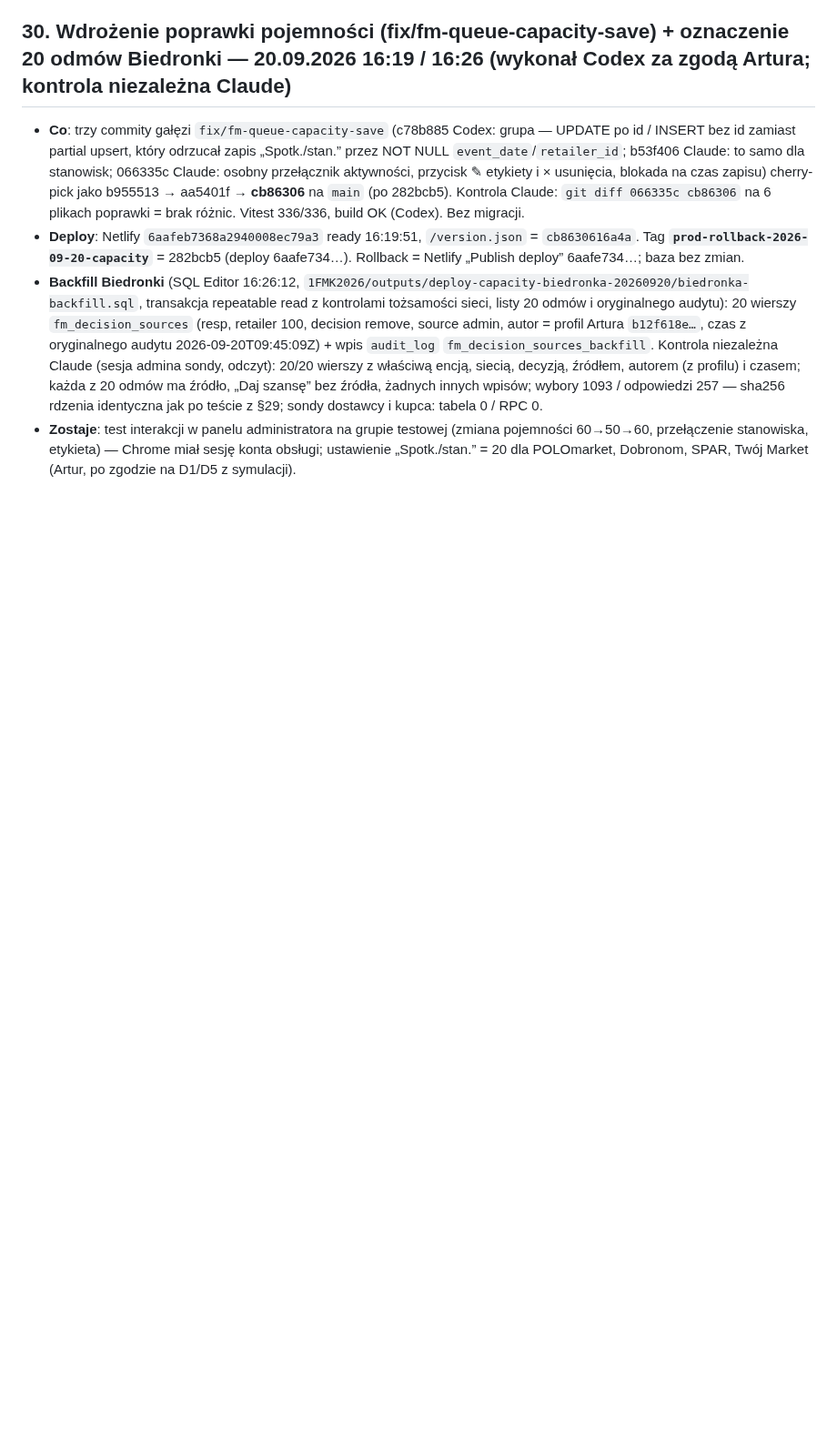
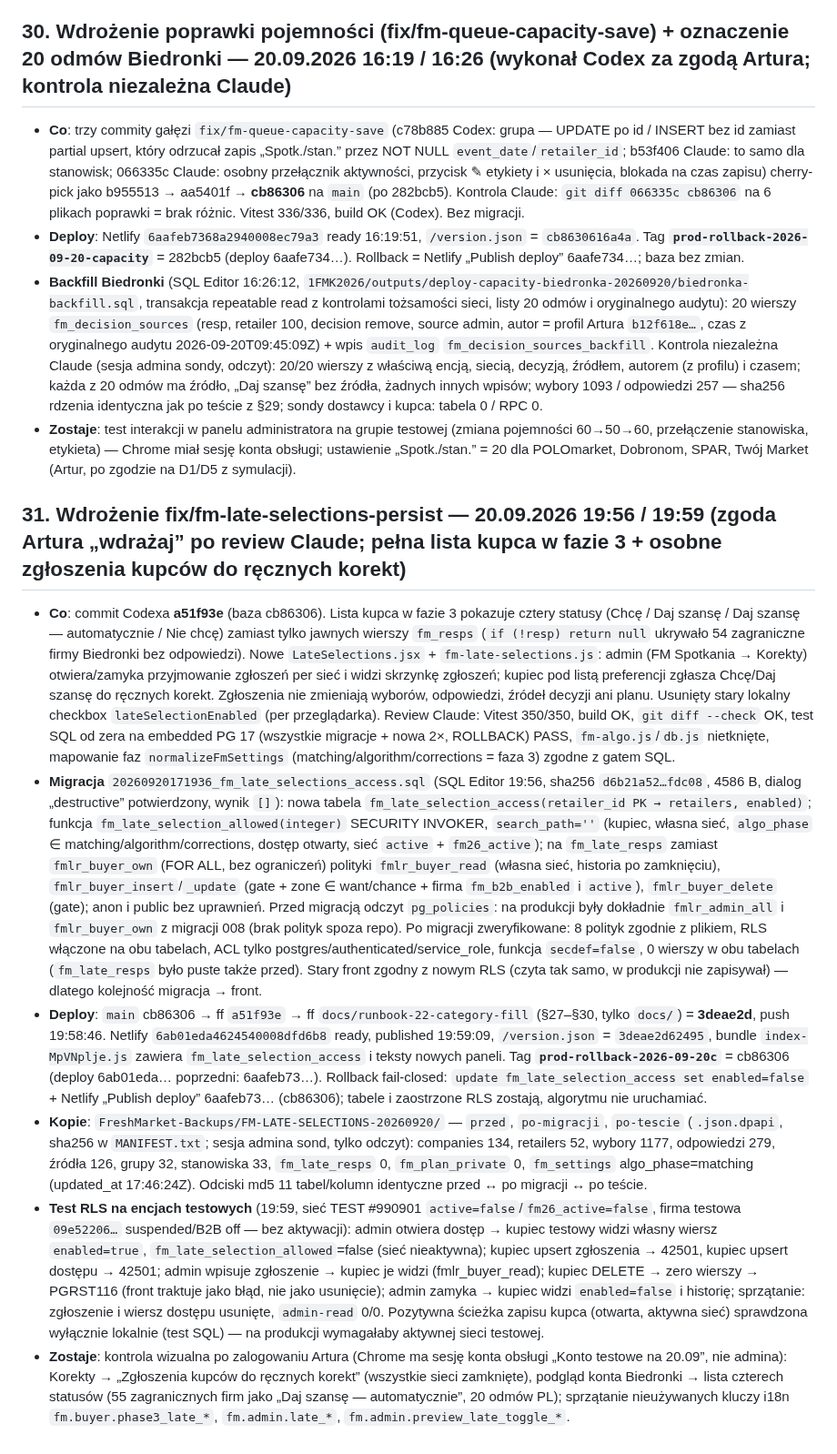
Before and after one commit to artursilvicola/freshmarket-app, a Markdown page: docs/production/FM_KOLEJKI_WDROZENIE.md, the part around the change. Shown at 91% size. Rendered like a GitHub page; blank space fills up the shorter version.

Commit message:
docs(runbook): §31 wdrożenie fix/fm-late-selections-persist (20.09 19:56/19:59) — migracja fm_late_selection_access + pełna lista kupca, test RLS na encjach testowych
Co-Authored-By: Claude Fable 5.1 <noreply@anthropic.com>

```diff
--- a/docs/production/FM_KOLEJKI_WDROZENIE.md
+++ b/docs/production/FM_KOLEJKI_WDROZENIE.md
@@ -365,3 +365,12 @@ Incydent 16.09 11:13: admin (jagoda.knadel) w podglądzie konta dostawcy Fresh r
 - **Deploy**: Netlify `6aafeb7368a2940008ec79a3` ready 16:19:51, `/version.json` = `cb8630616a4a`. Tag **`prod-rollback-2026-09-20-capacity`** = 282bcb5 (deploy 6aafe734…). Rollback = Netlify „Publish deploy” 6aafe734…; baza bez zmian.
 - **Backfill Biedronki** (SQL Editor 16:26:12, `1FMK2026/outputs/deploy-capacity-biedronka-20260920/biedronka-backfill.sql`, transakcja repeatable read z kontrolami tożsamości sieci, listy 20 odmów i oryginalnego audytu): 20 wierszy `fm_decision_sources` (resp, retailer 100, decision remove, source admin, autor = profil Artura `b12f618e…`, czas z oryginalnego audytu 2026-09-20T09:45:09Z) + wpis `audit_log` `fm_decision_sources_backfill`. Kontrola niezależna Claude (sesja admina sondy, odczyt): 20/20 wierszy z właściwą encją, siecią, decyzją, źródłem, autorem (z profilu) i czasem; każda z 20 odmów ma źródło, „Daj szansę” bez źródła, żadnych innych wpisów; wybory 1093 / odpowiedzi 257 — sha256 rdzenia identyczna jak po teście z §29; sondy dostawcy i kupca: tabela 0 / RPC 0.
 - **Zostaje**: test interakcji w panelu administratora na grupie testowej (zmiana pojemności 60→50→60, przełączenie stanowiska, etykieta) — Chrome miał sesję konta obsługi; ustawienie „Spotk./stan.” = 20 dla POLOmarket, Dobronom, SPAR, Twój Market (Artur, po zgodzie na D1/D5 z symulacji).
+
+## 31. Wdrożenie fix/fm-late-selections-persist — 20.09.2026 19:56 / 19:59 (zgoda Artura „wdrażaj” po review Claude; pełna lista kupca w fazie 3 + osobne zgłoszenia kupców do ręcznych korekt)
+
+- **Co**: commit Codexa **a51f93e** (baza cb86306). Lista kupca w fazie 3 pokazuje cztery statusy (Chcę / Daj szansę / Daj szansę — automatycznie / Nie chcę) zamiast tylko jawnych wierszy `fm_resps` (`if (!resp) return null` ukrywało 54 zagraniczne firmy Biedronki bez odpowiedzi). Nowe `LateSelections.jsx` + `fm-late-selections.js`: admin (FM Spotkania → Korekty) otwiera/zamyka przyjmowanie zgłoszeń per sieć i widzi skrzynkę zgłoszeń; kupiec pod listą preferencji zgłasza Chcę/Daj szansę do ręcznych korekt. Zgłoszenia nie zmieniają wyborów, odpowiedzi, źródeł decyzji ani planu. Usunięty stary lokalny checkbox `lateSelectionEnabled` (per przeglądarka). Review Claude: Vitest 350/350, build OK, `git diff --check` OK, test SQL od zera na embedded PG 17 (wszystkie migracje + nowa 2×, ROLLBACK) PASS, `fm-algo.js`/`db.js` nietknięte, mapowanie faz `normalizeFmSettings` (matching/algorithm/corrections = faza 3) zgodne z gatem SQL.
+- **Migracja** `20260920171936_fm_late_selections_access.sql` (SQL Editor 19:56, sha256 `d6b21a52…fdc08`, 4586 B, dialog „destructive” potwierdzony, wynik `[]`): nowa tabela `fm_late_selection_access(retailer_id PK → retailers, enabled)`; funkcja `fm_late_selection_allowed(integer)` SECURITY INVOKER, `search_path=''` (kupiec, własna sieć, `algo_phase` ∈ matching/algorithm/corrections, dostęp otwarty, sieć `active` + `fm26_active`); na `fm_late_resps` zamiast `fmlr_buyer_own` (FOR ALL, bez ograniczeń) polityki `fmlr_buyer_read` (własna sieć, historia po zamknięciu), `fmlr_buyer_insert`/`_update` (gate + zone ∈ want/chance + firma `fm_b2b_enabled` i `active`), `fmlr_buyer_delete` (gate); anon i public bez uprawnień. Przed migracją odczyt `pg_policies`: na produkcji były dokładnie `fmlr_admin_all` i `fmlr_buyer_own` z migracji 008 (brak polityk spoza repo). Po migracji zweryfikowane: 8 polityk zgodnie z plikiem, RLS włączone na obu tabelach, ACL tylko postgres/authenticated/service_role, funkcja `secdef=false`, 0 wierszy w obu tabelach (`fm_late_resps` było puste także przed). Stary front zgodny z nowym RLS (czyta tak samo, w produkcji nie zapisywał) — dlatego kolejność migracja → front.
+- **Deploy**: `main` cb86306 → ff `a51f93e` → ff `docs/runbook-22-category-fill` (§27–§30, tylko `docs/`) = **3deae2d**, push 19:58:46. Netlify `6ab01eda4624540008dfd6b8` ready, published 19:59:09, `/version.json` = `3deae2d62495`, bundle `index-MpVNplje.js` zawiera `fm_late_selection_access` i teksty nowych paneli. Tag **`prod-rollback-2026-09-20c`** = cb86306 (deploy 6ab01eda… poprzedni: 6aafeb73…). Rollback fail-closed: `update fm_late_selection_access set enabled=false` + Netlify „Publish deploy” 6aafeb73… (cb86306); tabele i zaostrzone RLS zostają, algorytmu nie uruchamiać.
+- **Kopie**: `FreshMarket-Backups/FM-LATE-SELECTIONS-20260920/` — `przed`, `po-migracji`, `po-tescie` (`.json.dpapi`, sha256 w `MANIFEST.txt`; sesja admina sond, tylko odczyt): companies 134, retailers 52, wybory 1177, odpowiedzi 279, źródła 126, grupy 32, stanowiska 33, `fm_late_resps` 0, `fm_plan_private` 0, `fm_settings` algo_phase=matching (updated_at 17:46:24Z). Odciski md5 11 tabel/kolumn identyczne przed ↔ po migracji ↔ po teście.
+- **Test RLS na encjach testowych** (19:59, sieć TEST #990901 `active=false`/`fm26_active=false`, firma testowa `09e52206…` suspended/B2B off — bez aktywacji): admin otwiera dostęp → kupiec testowy widzi własny wiersz `enabled=true`, `fm_late_selection_allowed`=false (sieć nieaktywna); kupiec upsert zgłoszenia → 42501, kupiec upsert dostępu → 42501; admin wpisuje zgłoszenie → kupiec je widzi (fmlr_buyer_read); kupiec DELETE → zero wierszy → PGRST116 (front traktuje jako błąd, nie jako usunięcie); admin zamyka → kupiec widzi `enabled=false` i historię; sprzątanie: zgłoszenie i wiersz dostępu usunięte, `admin-read` 0/0. Pozytywna ścieżka zapisu kupca (otwarta, aktywna sieć) sprawdzona wyłącznie lokalnie (test SQL) — na produkcji wymagałaby aktywnej sieci testowej.
+- **Zostaje**: kontrola wizualna po zalogowaniu Artura (Chrome ma sesję konta obsługi „Konto testowe na 20.09”, nie admina): Korekty → „Zgłoszenia kupców do ręcznych korekt” (wszystkie sieci zamknięte), podgląd konta Biedronki → lista czterech statusów (55 zagranicznych firm jako „Daj szansę — automatycznie”, 20 odmów PL); sprzątanie nieużywanych kluczy i18n `fm.buyer.phase3_late_*`, `fm.admin.late_*`, `fm.admin.preview_late_toggle_*`.
```
